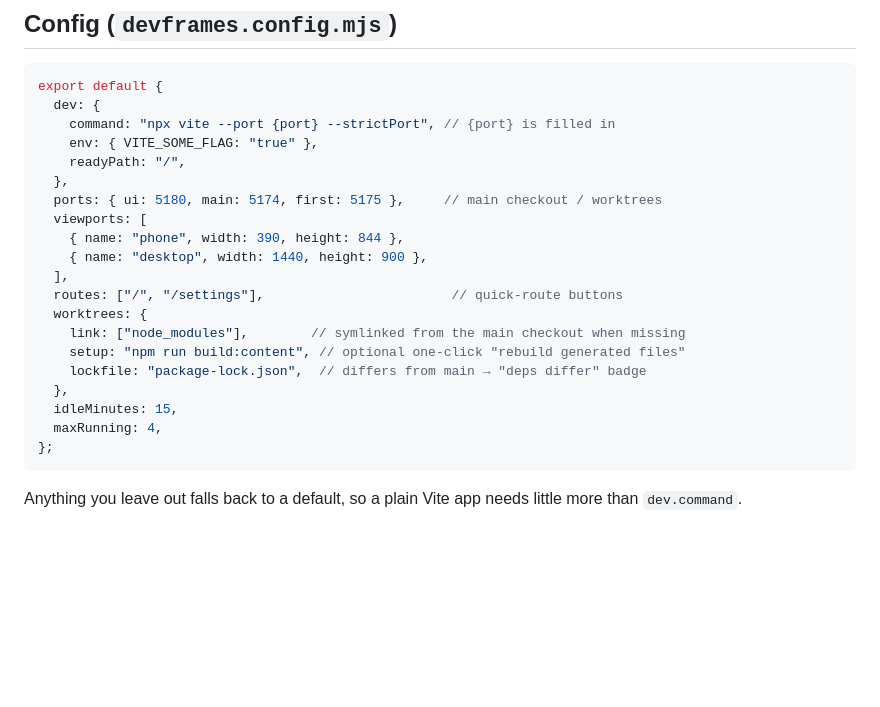
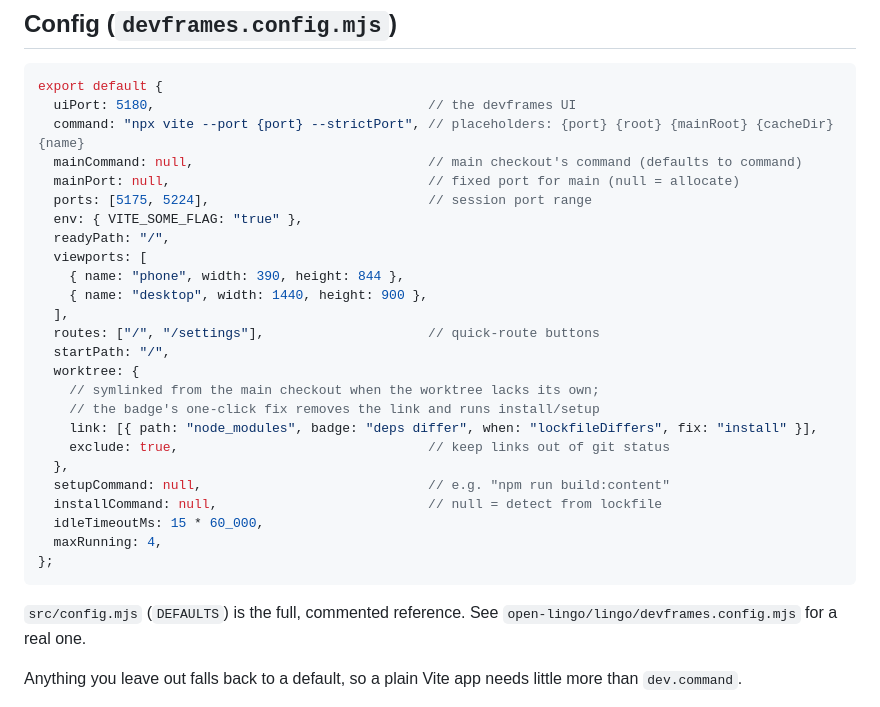
Before and after one commit to lichfiet/devframes, a Markdown page: README.md, the part around the change. GitHub-like rendering; blank space fills up the shorter version.

Commit message:
README: config reference matches DEFAULTS

````diff
--- a/README.md
+++ b/README.md
@@ -42,26 +42,34 @@ In the UI, `[` and `]` cycle sessions. The URL hash remembers the active session
 
 ```js
 export default {
-  dev: {
-    command: "npx vite --port {port} --strictPort", // {port} is filled in
-    env: { VITE_SOME_FLAG: "true" },
-    readyPath: "/",
-  },
-  ports: { ui: 5180, main: 5174, first: 5175 },     // main checkout / worktrees
+  uiPort: 5180,                                   // the devframes UI
+  command: "npx vite --port {port} --strictPort", // placeholders: {port} {root} {mainRoot} {cacheDir} {name}
+  mainCommand: null,                              // main checkout's command (defaults to command)
+  mainPort: null,                                 // fixed port for main (null = allocate)
+  ports: [5175, 5224],                            // session port range
+  env: { VITE_SOME_FLAG: "true" },
+  readyPath: "/",
   viewports: [
     { name: "phone", width: 390, height: 844 },
     { name: "desktop", width: 1440, height: 900 },
   ],
-  routes: ["/", "/settings"],                        // quick-route buttons
-  worktrees: {
-    link: ["node_modules"],        // symlinked from the main checkout when missing
-    setup: "npm run build:content", // optional one-click "rebuild generated files"
-    lockfile: "package-lock.json",  // differs from main → "deps differ" badge
+  routes: ["/", "/settings"],                     // quick-route buttons
+  startPath: "/",
+  worktree: {
+    // symlinked from the main checkout when the worktree lacks its own;
+    // the badge's one-click fix removes the link and runs install/setup
+    link: [{ path: "node_modules", badge: "deps differ", when: "lockfileDiffers", fix: "install" }],
+    exclude: true,                                // keep links out of git status
   },
-  idleMinutes: 15,
+  setupCommand: null,                             // e.g. "npm run build:content"
+  installCommand: null,                           // null = detect from lockfile
+  idleTimeoutMs: 15 * 60_000,
   maxRunning: 4,
 };
 ```
+
+`src/config.mjs` (`DEFAULTS`) is the full, commented reference. See
+`open-lingo/lingo/devframes.config.mjs` for a real one.
 
 Anything you leave out falls back to a default, so a plain Vite app needs little
 more than `dev.command`.
````
